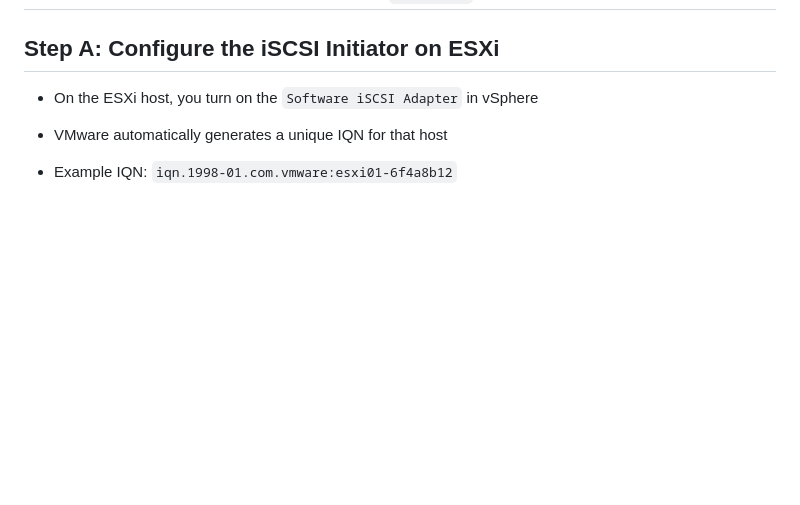
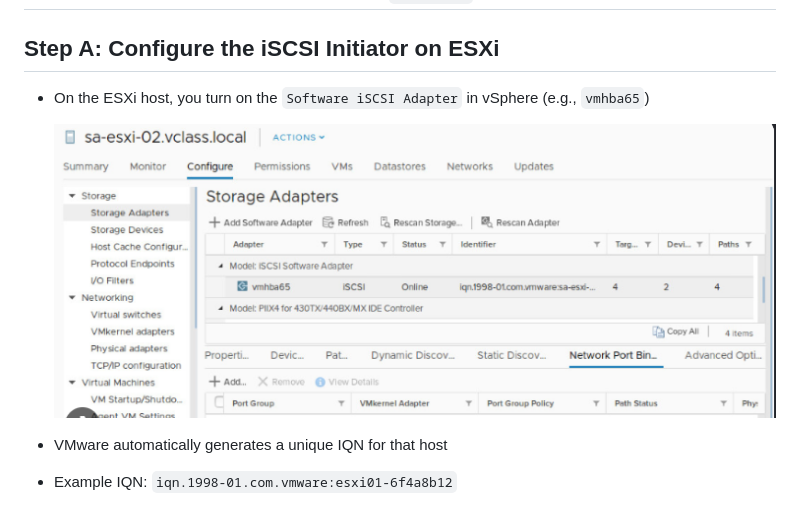
Before and after one commit to fcbvttn123/server_tutorial, a Markdown page: vmware.md, the part around the change. GitHub-like rendering; pictures changed too: images/iscsi_adapter.png (added); blank space fills up the shorter version.

Commit message:
esxi: iscsi adapter

```diff
--- a/vmware.md
+++ b/vmware.md
@@ -324,7 +324,9 @@
 
 ## Step A: Configure the iSCSI Initiator on ESXi
 
-- On the ESXi host, you turn on the `Software iSCSI Adapter` in vSphere
+- On the ESXi host, you turn on the `Software iSCSI Adapter` in vSphere (e.g., `vmhba65`)
+
+  ![iSCSI Aapter](images/iscsi_adapter.png)
 
 - VMware automatically generates a unique IQN for that host
 
```
